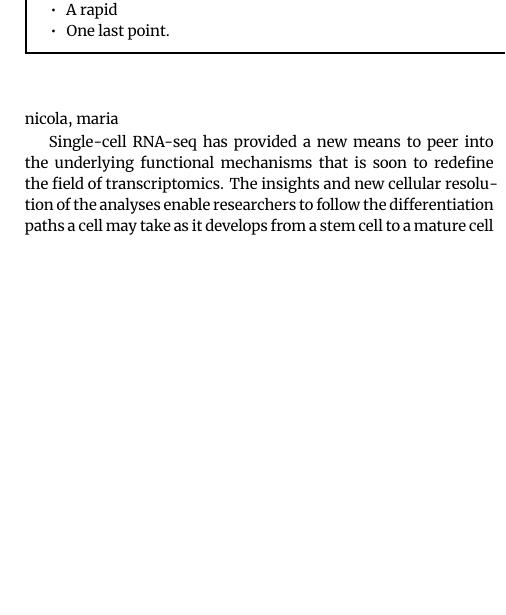
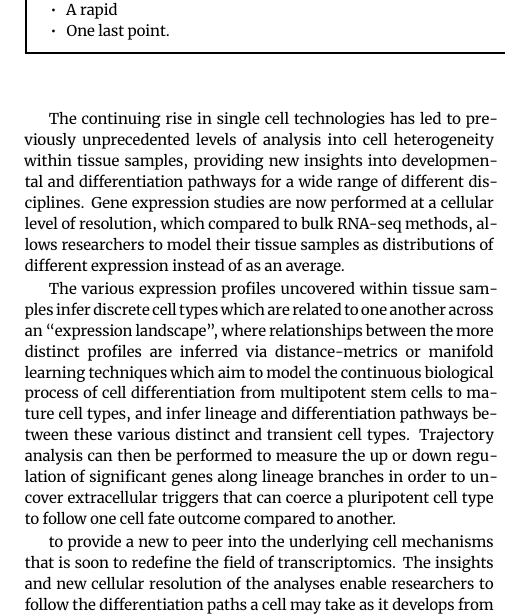
Before and after one commit to mtekman/paper-galaxy-scrna, a LaTeX paper (main.tex): part of one column of page 2 of 10, cut so that both start at the same text, the shorter picture padded with empty space. Compiled offline with XeLaTeX.

Commit message:
paper coming

```diff
--- a/main.tex
+++ b/main.tex
@@ -84,12 +84,19 @@ scRNA; Galaxy; resources; HPC; single-cell; 10X
 * Visualisations on top
 * Plotting tools on top of LOOM
 * New workflows based upon the existing, we encourage it
-
 * Talk about the non-standaridsation of the pre-processing -- cannot fix it, and we encourage to stick to certain standards, and our tools ar eflexbile in that regard, pipe itinto a scalable pipeline. Cherr
 Paragraph at the end.
 Collaborative effort, worldwide -- nicola, maria
 
-Single-cell RNA-seq has provided a new means to peer into the underlying functional mechanisms that is soon to redefine the field of transcriptomics. The insights and new cellular resolution of the analyses enable researchers to follow the differentiation paths a cell may take as it develops from a stem cell to a mature cell type, as well as exploring the many factors that can influence the decisions that a cell makes to decide its fate.
+% Good intro
+The continuing rise in single cell technologies has led to previously unprecedented levels of analysis into cell heterogeneity within tissue samples, providing new insights into developmental and differentiation pathways for a wide range of different disciplines. Gene expression studies are now performed at a cellular level of resolution, which compared to bulk RNA-seq methods, allows researchers to model their tissue samples as distributions of different expression instead of as an average.
+
+The various expression profiles uncovered within tissue samples infer discrete cell types which are related to one another across an ``expression landscape'', where relationships between the more distinct profiles are inferred via distance-metrics or manifold learning techniques which aim to model the continuous biological process of cell differentiation from multipotent stem cells to mature cell types, and infer lineage and differentiation pathways between these various distinct and transient cell types. Trajectory analysis can then be performed to measure the up or down regulation of significant genes along lineage branches in order to uncover extracellular triggers that can coerce a pluripotent cell type to follow one cell fate outcome compared to another.
+
+% Now talk about Galaxy
+
+
+to  provide a new  to peer into the underlying cell mechanisms that is soon to redefine the field of transcriptomics. The insights and new cellular resolution of the analyses enable researchers to follow the differentiation paths a cell may take as it develops from a stem cell to a mature cell type, as well as exploring the many factors that can influence the decisions that a cell makes to decide its fate.
 
 Over a hundred different packages and pipelines have been developed to assist researchers in the analysis of scRNA-seq, but many of these are computationally and statistically complex for the average biololgically-minded researcher, and thus the uptake of many of these packages is dependent on whether the methods come from the main downstream analysis pipelines such as Seurat or ScanPy, or whether the methods from these packages have been incorporated into them.
 
```
